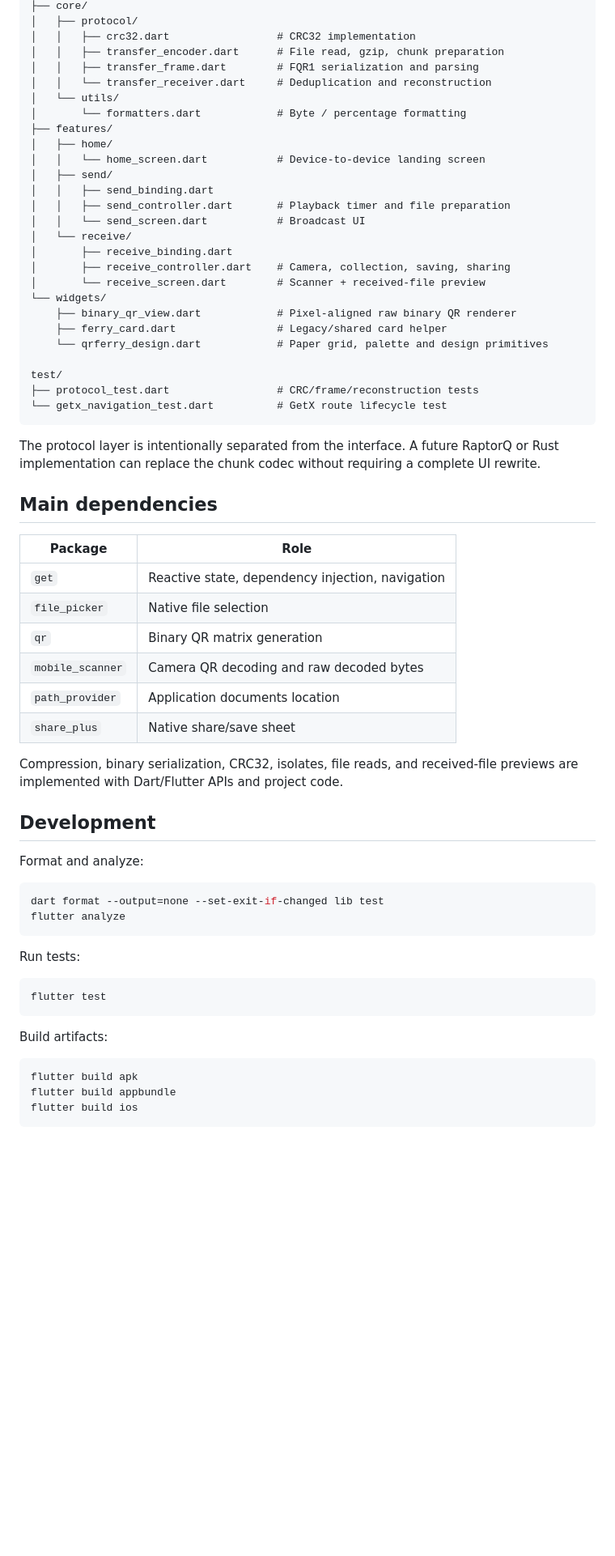
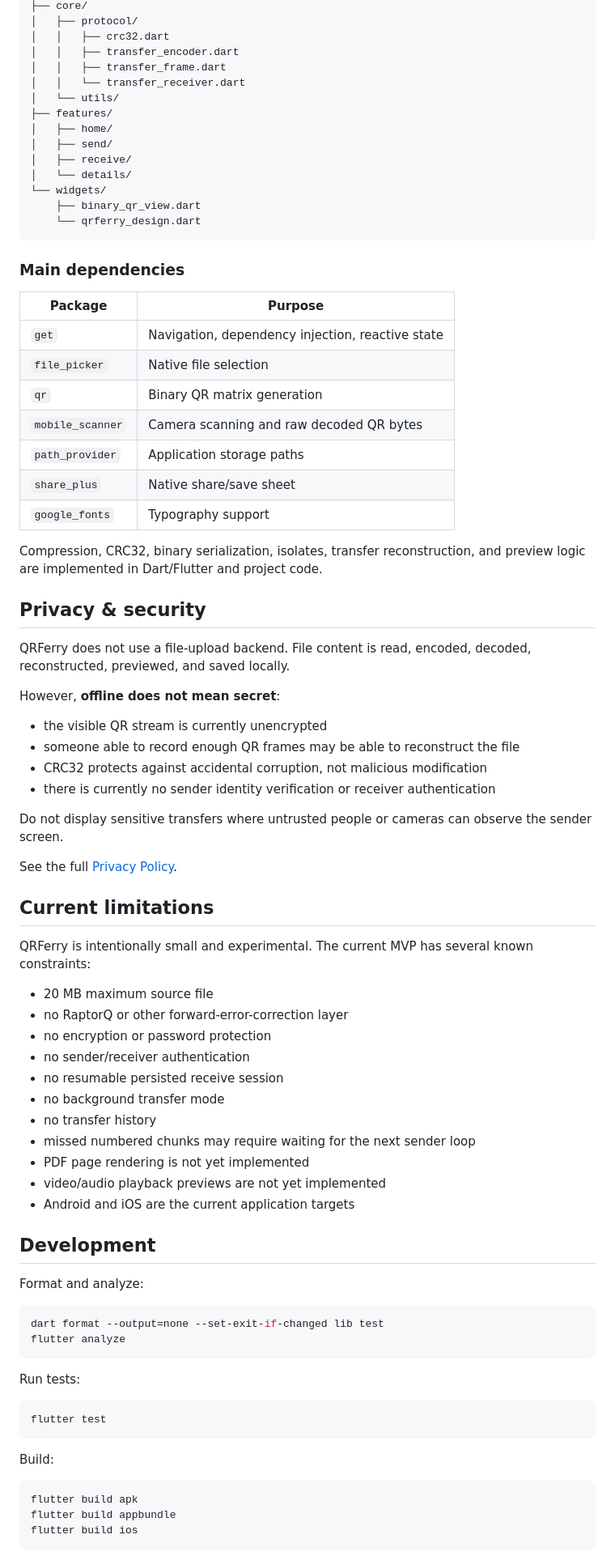
Before and after one commit to itskdey/qr_ferry_flutter, a Markdown page: README.md, the part around one of its changes. Shown at 81% size. Drawn GitHub-style; blank space fills up the shorter version.

````diff
--- a/README.md
+++ b/README.md
@@ -319,46 +277,64 @@ lib/
 ├── core/
 │   ├── protocol/
-│   │   ├── crc32.dart                 # CRC32 implementation
-│   │   ├── transfer_encoder.dart      # File read, gzip, chunk preparation
-│   │   ├── transfer_frame.dart        # FQR1 serialization and parsing
-│   │   └── transfer_receiver.dart     # Deduplication and reconstruction
+│   │   ├── crc32.dart
+│   │   ├── transfer_encoder.dart
+│   │   ├── transfer_frame.dart
+│   │   └── transfer_receiver.dart
 │   └── utils/
-│       └── formatters.dart            # Byte / percentage formatting
 ├── features/
 │   ├── home/
-│   │   └── home_screen.dart           # Device-to-device landing screen
 │   ├── send/
-│   │   ├── send_binding.dart
-│   │   ├── send_controller.dart       # Playback timer and file preparation
-│   │   └── send_screen.dart           # Broadcast UI
-│   └── receive/
-│       ├── receive_binding.dart
-│       ├── receive_controller.dart    # Camera, collection, saving, sharing
-│       └── receive_screen.dart        # Scanner + received-file preview
+│   ├── receive/
+│   └── details/
 └── widgets/
-    ├── binary_qr_view.dart            # Pixel-aligned raw binary QR renderer
-    ├── ferry_card.dart                # Legacy/shared card helper
-    └── qrferry_design.dart            # Paper grid, palette and design primitives
-
-test/
-├── protocol_test.dart                 # CRC/frame/reconstruction tests
-└── getx_navigation_test.dart          # GetX route lifecycle test
+    ├── binary_qr_view.dart
+    └── qrferry_design.dart
 ```
 
-The protocol layer is intentionally separated from the interface. A future RaptorQ or Rust implementation can replace the chunk codec without requiring a complete UI rewrite.
+### Main dependencies
 
-## Main dependencies
-
-| Package | Role |
+| Package | Purpose |
 | --- | --- |
-| `get` | Reactive state, dependency injection, navigation |
+| `get` | Navigation, dependency injection, reactive state |
 | `file_picker` | Native file selection |
 | `qr` | Binary QR matrix generation |
-| `mobile_scanner` | Camera QR decoding and raw decoded bytes |
-| `path_provider` | Application documents location |
+| `mobile_scanner` | Camera scanning and raw decoded QR bytes |
+| `path_provider` | Application storage paths |
 | `share_plus` | Native share/save sheet |
+| `google_fonts` | Typography support |
 
-Compression, binary serialization, CRC32, isolates, file reads, and received-file previews are implemented with Dart/Flutter APIs and project code.
+Compression, CRC32, binary serialization, isolates, transfer reconstruction, and preview logic are implemented in Dart/Flutter and project code.
+
+## Privacy & security
+
+QRFerry does not use a file-upload backend. File content is read, encoded, decoded, reconstructed, previewed, and saved locally.
+
+However, **offline does not mean secret**:
+
+- the visible QR stream is currently unencrypted
+- someone able to record enough QR frames may be able to reconstruct the file
+- CRC32 protects against accidental corruption, not malicious modification
+- there is currently no sender identity verification or receiver authentication
+
+Do not display sensitive transfers where untrusted people or cameras can observe the sender screen.
+
+See the full [Privacy Policy](docs/privacy.html).
+
+## Current limitations
+
+QRFerry is intentionally small and experimental. The current MVP has several known constraints:
+
+- 20 MB maximum source file
+- no RaptorQ or other forward-error-correction layer
+- no encryption or password protection
+- no sender/receiver authentication
+- no resumable persisted receive session
+- no background transfer mode
+- no transfer history
+- missed numbered chunks may require waiting for the next sender loop
+- PDF page rendering is not yet implemented
+- video/audio playback previews are not yet implemented
+- Android and iOS are the current application targets
 
 ## Development
 
@@ -375,7 +351,7 @@ Run tests:
 flutter test
 ```
 
-Build artifacts:
+Build:
 
 ```bash
 flutter build apk
````
Also changed, not shown: other parts of README.md (+216 -314 lines).
